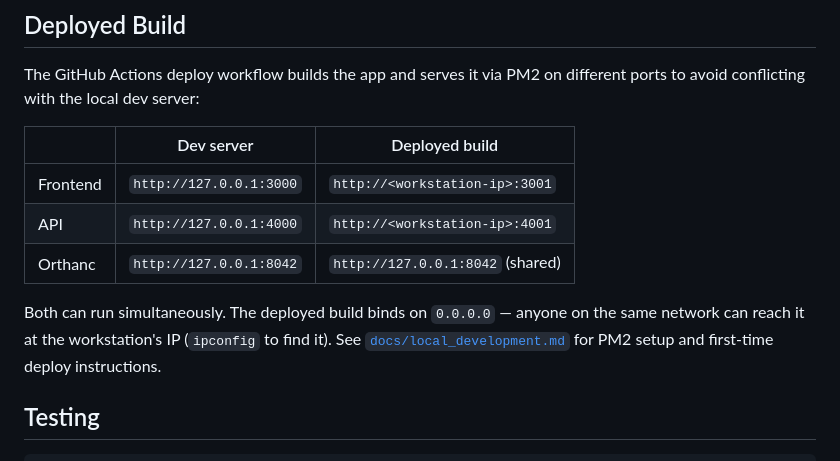
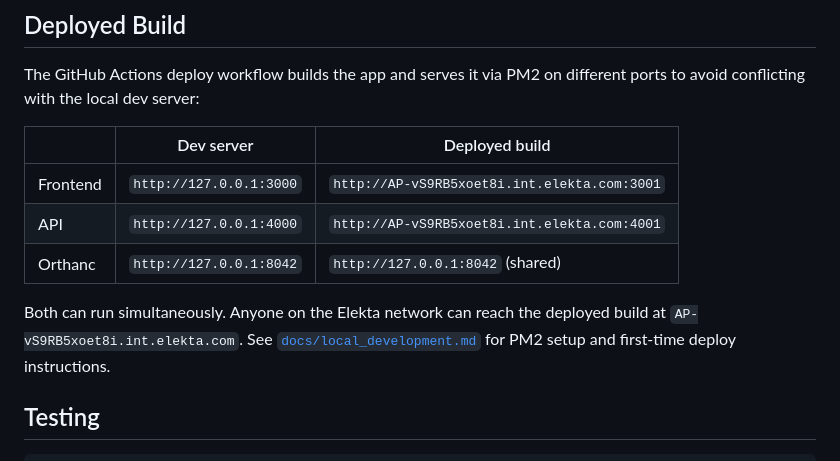
Before and after one commit to itercharles/ContourLab, a Markdown page: README.md, the part around the change. GitHub-like rendering.

Commit message:
docs: set deployed build hostname to AP-vS9RB5xoet8i.int.elekta.com
Co-Authored-By: Claude Sonnet 4.6 <noreply@anthropic.com>

```diff
--- a/README.md
+++ b/README.md
@@ -155,13 +155,13 @@ different ports to avoid conflicting with the local dev server:
 
 | | Dev server | Deployed build |
 |--|------------|----------------|
-| Frontend | `http://127.0.0.1:3000` | `http://<workstation-ip>:3001` |
-| API | `http://127.0.0.1:4000` | `http://<workstation-ip>:4001` |
+| Frontend | `http://127.0.0.1:3000` | `http://AP-vS9RB5xoet8i.int.elekta.com:3001` |
+| API | `http://127.0.0.1:4000` | `http://AP-vS9RB5xoet8i.int.elekta.com:4001` |
 | Orthanc | `http://127.0.0.1:8042` | `http://127.0.0.1:8042` (shared) |
 
-Both can run simultaneously. The deployed build binds on `0.0.0.0` — anyone on
-the same network can reach it at the workstation's IP (`ipconfig` to find it).
-See [`docs/local_development.md`](docs/local_development.md) for PM2 setup and
+Both can run simultaneously. Anyone on the Elekta network can reach the
+deployed build at `AP-vS9RB5xoet8i.int.elekta.com`. See
+[`docs/local_development.md`](docs/local_development.md) for PM2 setup and
 first-time deploy instructions.
 
 ## Testing
```
Also changed, not shown: docs/local_development.md (+4 -4 lines).
